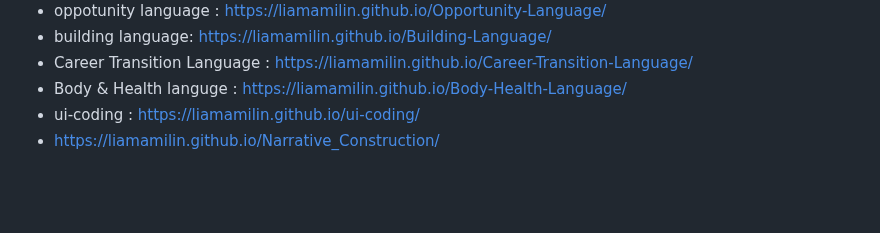
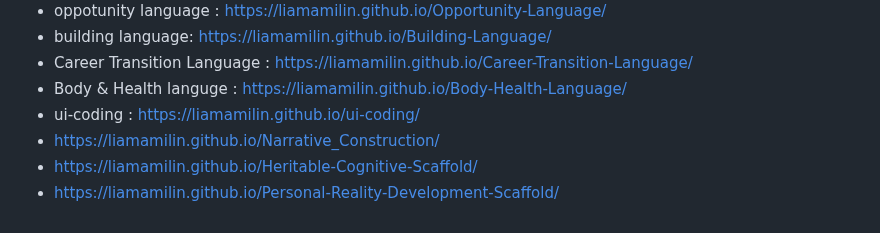
Before and after one commit to liamamilin/Some-Project, a Markdown page: 个人重要/****** 我的书.md, the part around the change. GitHub-like rendering; blank space fills up the shorter version.

```diff
--- a/个人重要/****** 我的书.md
+++ b/个人重要/****** 我的书.md
@@ -238,3 +238,5 @@ LLM & agent
 - Body & Health languge : https://liamamilin.github.io/Body-Health-Language/
 - ui-coding : https://liamamilin.github.io/ui-coding/
 - https://liamamilin.github.io/Narrative_Construction/
+- https://liamamilin.github.io/Heritable-Cognitive-Scaffold/
+- https://liamamilin.github.io/Personal-Reality-Development-Scaffold/
```
